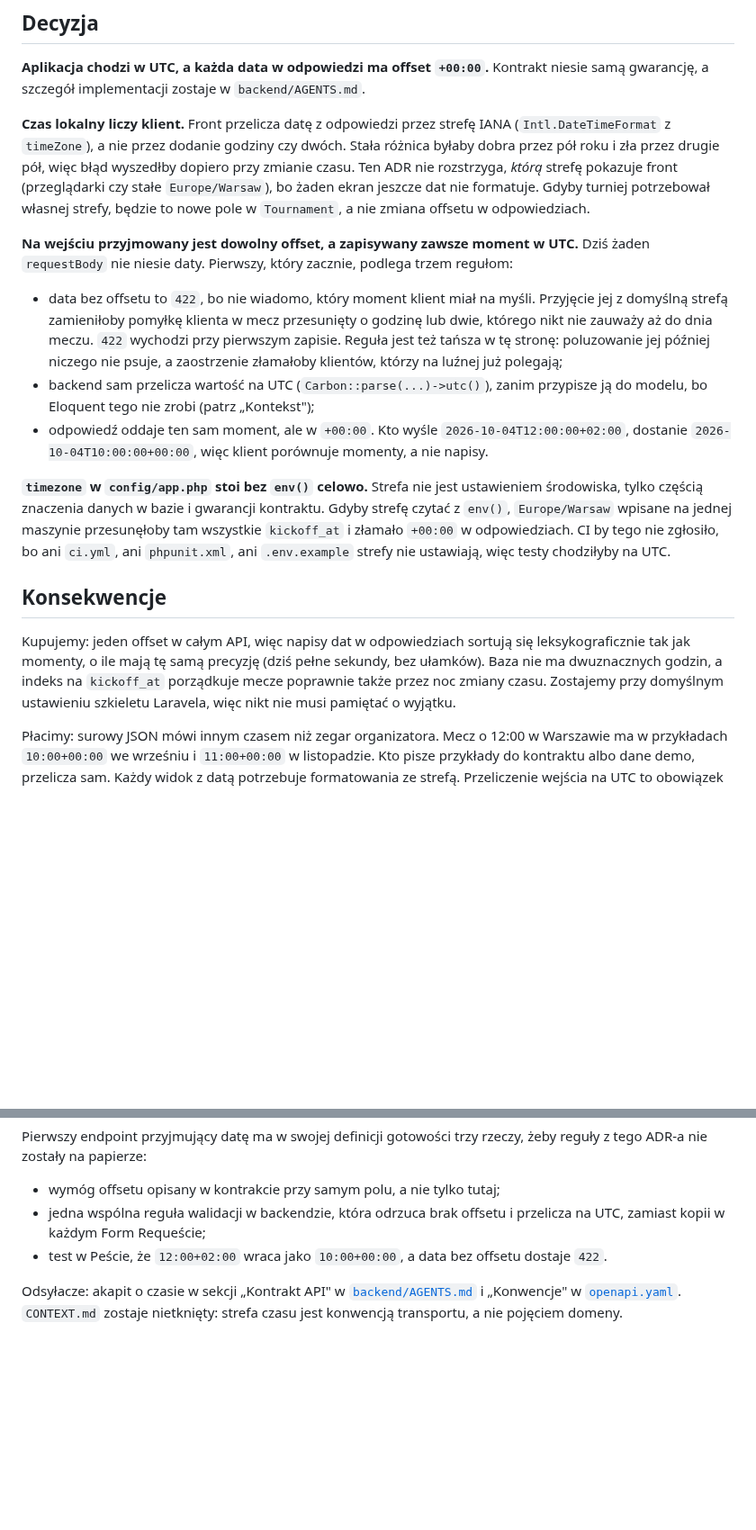
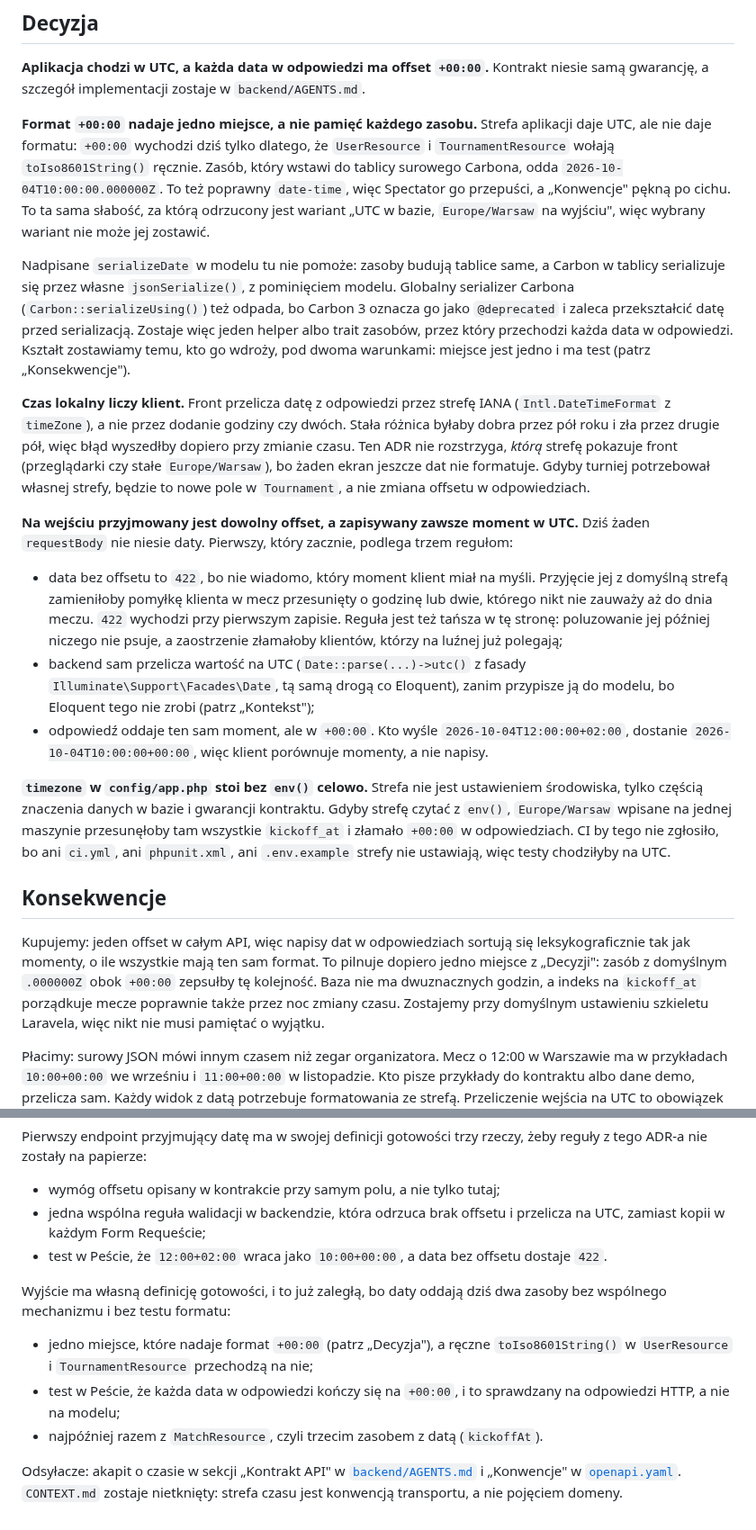
Before and after one commit to dawer2253/sports-tournament-app, a Markdown page: docs/adr/0008-czas-w-api-idzie-w-utc.md, 2 parts joined by grey strips. Shown at 90% size. Rendered like a GitHub page; blank space fills up the shorter version.

Commit message:
Docs: ADR 0008 opisuje też format na wyjściu (uwagi z #67)
Strefa daje UTC, ale nie format: surowy Carbon w zasobie wychodzi jako
.000000Z, więc +00:00 trzyma się dziś tylko na ręcznym
toIso8601String() w UserResource i TournamentResource. ADR wymaga
jednego miejsca z testem na odpowiedzi HTTP, najpóźniej razem z
MatchResource. Nadpisane serializeDate tego nie załatwi (zasoby omijają
model), a Carbon::serializeUsing() jest w Carbonie 3 przestarzałe.
Na wejściu Date::parse zamiast Carbon::parse, tą samą drogą co Eloquent.

Co-Authored-By: Claude Opus 5.5 <noreply@anthropic.com>

```diff
--- a/docs/adr/0008-czas-w-api-idzie-w-utc.md
+++ b/docs/adr/0008-czas-w-api-idzie-w-utc.md
@@ -53,6 +53,23 @@ takiego pominięcia nie wyłapie.
 Kontrakt niesie samą gwarancję, a szczegół implementacji zostaje w
 `backend/AGENTS.md`.
 
+**Format `+00:00` nadaje jedno miejsce, a nie pamięć każdego zasobu.** Strefa
+aplikacji daje UTC, ale nie daje formatu: `+00:00` wychodzi dziś tylko dlatego,
+że `UserResource` i `TournamentResource` wołają `toIso8601String()` ręcznie.
+Zasób, który wstawi do tablicy surowego Carbona, odda
+`2026-10-04T10:00:00.000000Z`. To też poprawny `date-time`, więc Spectator go
+przepuści, a „Konwencje" pękną po cichu. To ta sama słabość, za którą
+odrzucony jest wariant „UTC w bazie, `Europe/Warsaw` na wyjściu", więc
+wybrany wariant nie może jej zostawić.
+
+Nadpisane `serializeDate` w modelu tu nie pomoże: zasoby budują tablice same,
+a Carbon w tablicy serializuje się przez własne `jsonSerialize()`, z pominięciem
+modelu. Globalny serializer Carbona (`Carbon::serializeUsing()`) też odpada, bo
+Carbon 3 oznacza go jako `@deprecated` i zaleca przekształcić datę przed
+serializacją. Zostaje więc jeden helper albo trait zasobów, przez który
+przechodzi każda data w odpowiedzi. Kształt zostawiamy temu, kto go wdroży, pod
+dwoma warunkami: miejsce jest jedno i ma test (patrz „Konsekwencje").
+
 **Czas lokalny liczy klient.** Front przelicza datę z odpowiedzi przez strefę
 IANA (`Intl.DateTimeFormat` z `timeZone`), a nie przez dodanie godziny czy
 dwóch. Stała różnica byłaby dobra przez pół roku i zła przez drugie pół, więc
@@ -71,7 +88,8 @@ podlega trzem regułom:
   `422` wychodzi przy pierwszym zapisie. Reguła jest też tańsza w tę stronę:
   poluzowanie jej później niczego nie psuje, a zaostrzenie złamałoby klientów,
   którzy na luźnej już polegają;
-- backend sam przelicza wartość na UTC (`Carbon::parse(...)->utc()`), zanim
+- backend sam przelicza wartość na UTC (`Date::parse(...)->utc()` z fasady
+  `Illuminate\Support\Facades\Date`, tą samą drogą co Eloquent), zanim
   przypisze ją do modelu, bo Eloquent tego nie zrobi (patrz „Kontekst");
 - odpowiedź oddaje ten sam moment, ale w `+00:00`. Kto wyśle
   `2026-10-04T12:00:00+02:00`, dostanie `2026-10-04T10:00:00+00:00`, więc
@@ -88,8 +106,9 @@ na UTC.
 ## Konsekwencje
 
 Kupujemy: jeden offset w całym API, więc napisy dat w odpowiedziach sortują się
-leksykograficznie tak jak momenty, o ile mają tę samą precyzję (dziś pełne
-sekundy, bez ułamków). Baza nie ma dwuznacznych godzin, a indeks
+leksykograficznie tak jak momenty, o ile wszystkie mają ten sam format. To
+pilnuje dopiero jedno miejsce z „Decyzji": zasób z domyślnym `.000000Z` obok
+`+00:00` zepsułby tę kolejność. Baza nie ma dwuznacznych godzin, a indeks
 na `kickoff_at` porządkuje mecze poprawnie także przez noc zmiany czasu.
 Zostajemy przy domyślnym ustawieniu szkieletu Laravela, więc nikt nie musi
 pamiętać o wyjątku.
@@ -115,6 +134,16 @@ rzeczy, żeby reguły z tego ADR-a nie zostały na papierze:
 - test w Peście, że `12:00+02:00` wraca jako `10:00+00:00`, a data bez
   offsetu dostaje `422`.
 
+Wyjście ma własną definicję gotowości, i to już zaległą, bo daty oddają dziś
+dwa zasoby bez wspólnego mechanizmu i bez testu formatu:
+
+- jedno miejsce, które nadaje format `+00:00` (patrz „Decyzja"), a ręczne
+  `toIso8601String()` w `UserResource` i `TournamentResource` przechodzą na nie;
+- test w Peście, że każda data w odpowiedzi kończy się na `+00:00`, i to
+  sprawdzany na odpowiedzi HTTP, a nie na modelu;
+- najpóźniej razem z `MatchResource`, czyli trzecim zasobem z datą
+  (`kickoffAt`).
+
 Odsyłacze: akapit o czasie w sekcji „Kontrakt API" w
 [`backend/AGENTS.md`](../../backend/AGENTS.md) i „Konwencje" w
 [`openapi.yaml`](../../packages/api-contract/openapi.yaml). `CONTEXT.md`
```
Also changed, not shown: backend/AGENTS.md (+5 -1 lines).
